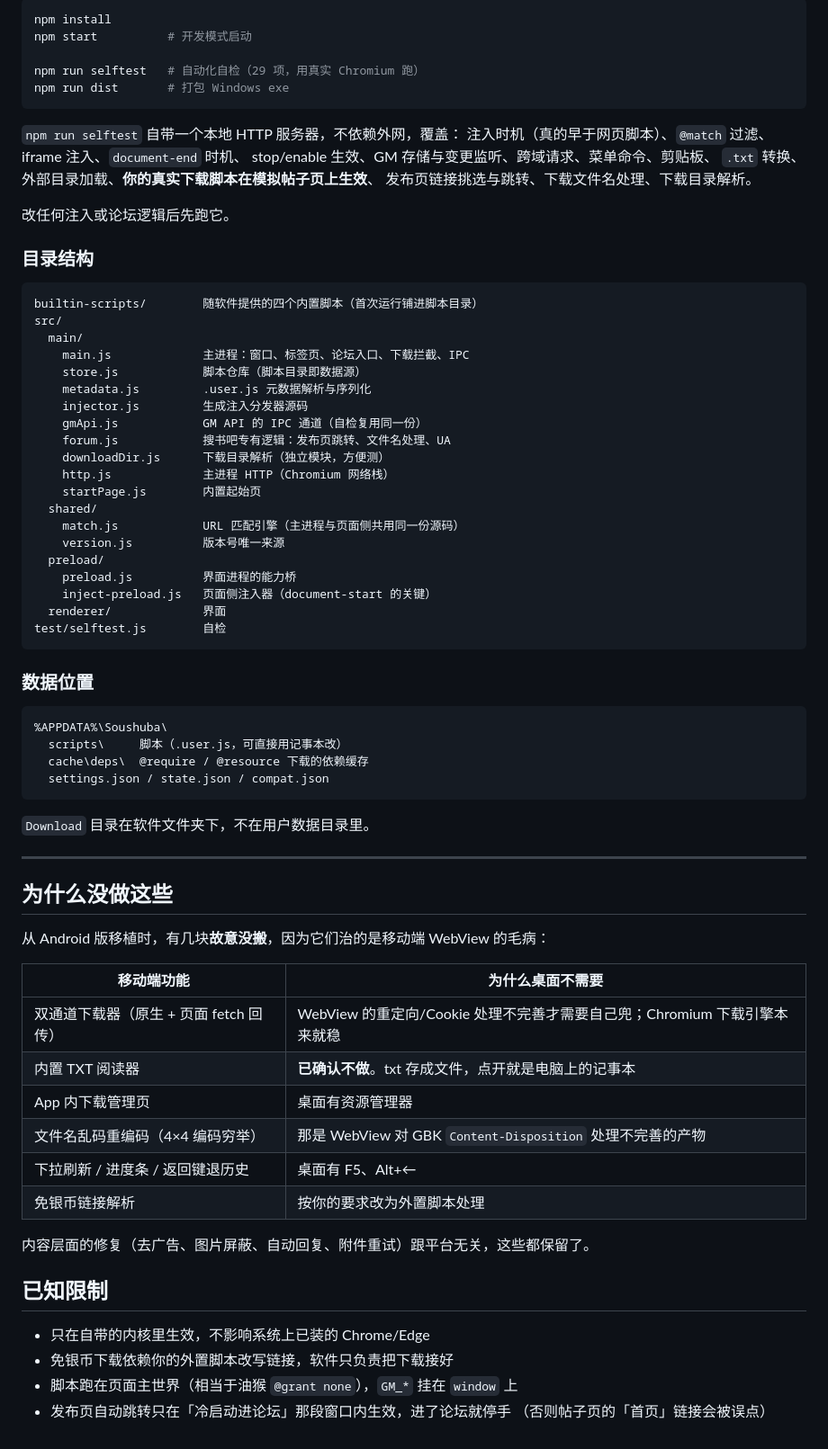
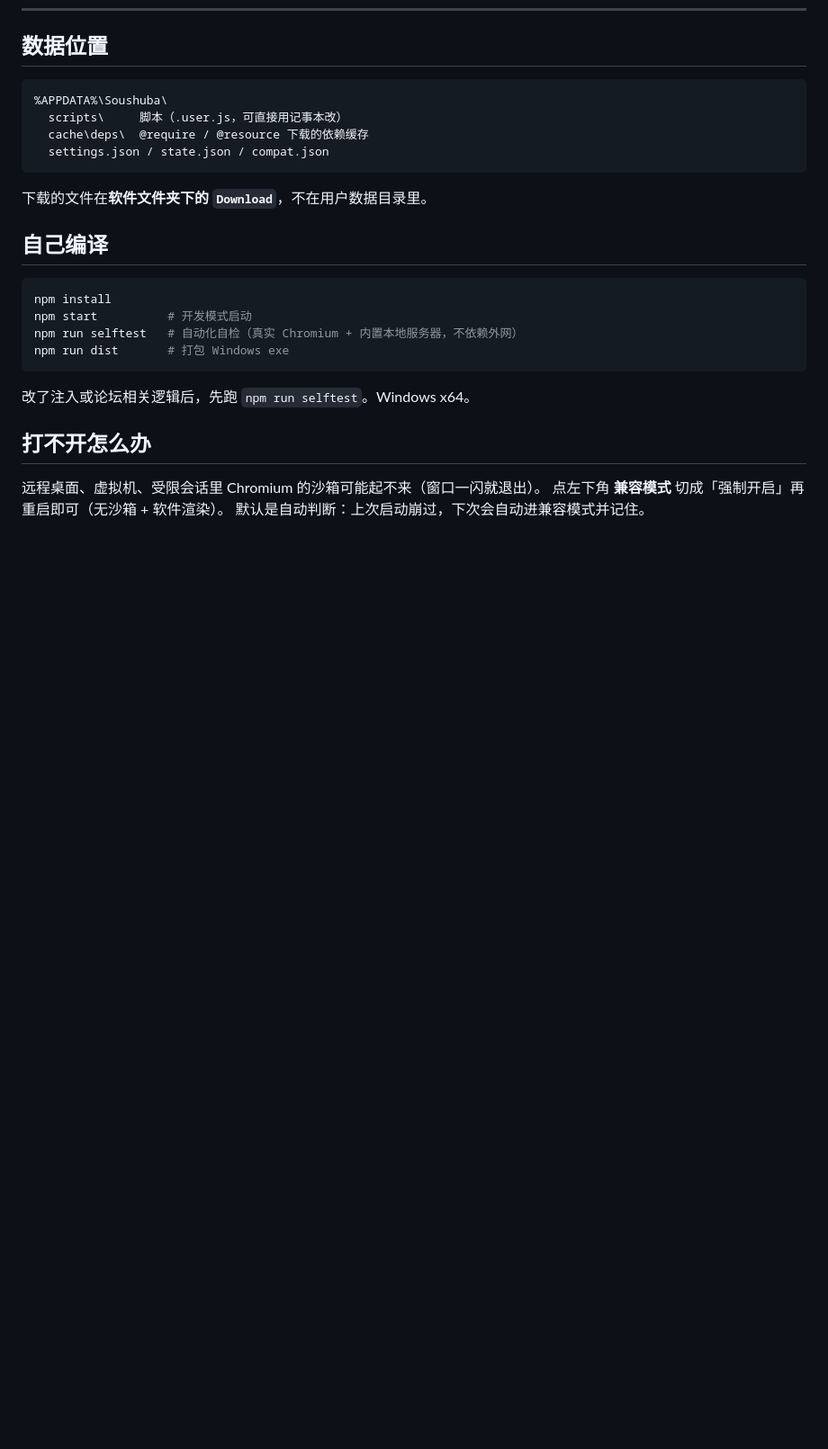
Before and after one commit to Aur5411/soushu-for-windows, a Markdown page: README.md, the part around one of its changes. Shown at 90% size. Rendered like a GitHub page; blank space fills up the shorter version.

````diff
--- a/README.md
+++ b/README.md
@@ -169,45 +96,4 @@ GM_registerMenuCommand（注册出来的命令显示在侧边栏）
-```bash
-npm install
-npm start          # 开发模式启动
-
-npm run selftest   # 自动化自检（29 项，用真实 Chromium 跑）
-npm run dist       # 打包 Windows exe
-```
-
-`npm run selftest` 自带一个本地 HTTP 服务器，不依赖外网，覆盖：
-注入时机（真的早于网页脚本）、`@match` 过滤、iframe 注入、`document-end` 时机、
-stop/enable 生效、GM 存储与变更监听、跨域请求、菜单命令、剪贴板、
-`.txt` 转换、外部目录加载、**你的真实下载脚本在模拟帖子页上生效**、
-发布页链接挑选与跳转、下载文件名处理、下载目录解析。
-
-改任何注入或论坛逻辑后先跑它。
-
-### 目录结构
-
-```
-builtin-scripts/        随软件提供的四个内置脚本（首次运行铺进脚本目录）
-src/
-  main/
-    main.js             主进程：窗口、标签页、论坛入口、下载拦截、IPC
-    store.js            脚本仓库（脚本目录即数据源）
-    metadata.js         .user.js 元数据解析与序列化
-    injector.js         生成注入分发器源码
-    gmApi.js            GM API 的 IPC 通道（自检复用同一份）
-    forum.js            搜书吧专有逻辑：发布页跳转、文件名处理、UA
-    downloadDir.js      下载目录解析（独立模块，方便测）
-    http.js             主进程 HTTP（Chromium 网络栈）
-    startPage.js        内置起始页
-  shared/
-    match.js            URL 匹配引擎（主进程与页面侧共用同一份源码）
-    version.js          版本号唯一来源
-  preload/
-    preload.js          界面进程的能力桥
-    inject-preload.js   页面侧注入器（document-start 的关键）
-  renderer/             界面
-test/selftest.js        自检
-```
-
-### 数据位置
+## 数据位置
 
 ```
 %APPDATA%\Soushuba\
@@ -216,29 +102,21 @@ test/selftest.js        自检
   settings.json / state.json / compat.json
 ```
 
-`Download` 目录在软件文件夹下，不在用户数据目录里。
+下载的文件在**软件文件夹下的 `Download`**，不在用户数据目录里。
 
----
+## 自己编译
 
-## 为什么没做这些
+```bash
+npm install
+npm start          # 开发模式启动
+npm run selftest   # 自动化自检（真实 Chromium + 内置本地服务器，不依赖外网）
+npm run dist       # 打包 Windows exe
+```
 
-从 Android 版移植时，有几块**故意没搬**，因为它们治的是移动端 WebView 的毛病：
+改了注入或论坛相关逻辑后，先跑 `npm run selftest`。Windows x64。
 
-| 移动端功能 | 为什么桌面不需要 |
-| --- | --- |
-| 双通道下载器（原生 + 页面 fetch 回传） | WebView 的重定向/Cookie 处理不完善才需要自己兜；Chromium 下载引擎本来就稳 |
-| 内置 TXT 阅读器 | **已确认不做**。txt 存成文件，点开就是电脑上的记事本 |
-| App 内下载管理页 | 桌面有资源管理器 |
-| 文件名乱码重编码（4×4 编码穷举） | 那是 WebView 对 GBK `Content-Disposition` 处理不完善的产物 |
-| 下拉刷新 / 进度条 / 返回键退历史 | 桌面有 F5、Alt+← |
-| 免银币链接解析 | 按你的要求改为外置脚本处理 |
+## 打不开怎么办
 
-内容层面的修复（去广告、图片屏蔽、自动回复、附件重试）跟平台无关，这些都保留了。
-
-## 已知限制
-
-- 只在自带的内核里生效，不影响系统上已装的 Chrome/Edge
-- 免银币下载依赖你的外置脚本改写链接，软件只负责把下载接好
-- 脚本跑在页面主世界（相当于油猴 `@grant none`），`GM_*` 挂在 `window` 上
-- 发布页自动跳转只在「冷启动进论坛」那段窗口内生效，进了论坛就停手
-  （否则帖子页的「首页」链接会被误点）
+远程桌面、虚拟机、受限会话里 Chromium 的沙箱可能起不来（窗口一闪就退出）。
+点左下角 **兼容模式** 切成「强制开启」再重启即可（无沙箱 + 软件渲染）。
+默认是自动判断：上次启动崩过，下次会自动进兼容模式并记住。
````
Also changed, not shown: other parts of README.md (+53 -126 lines).
